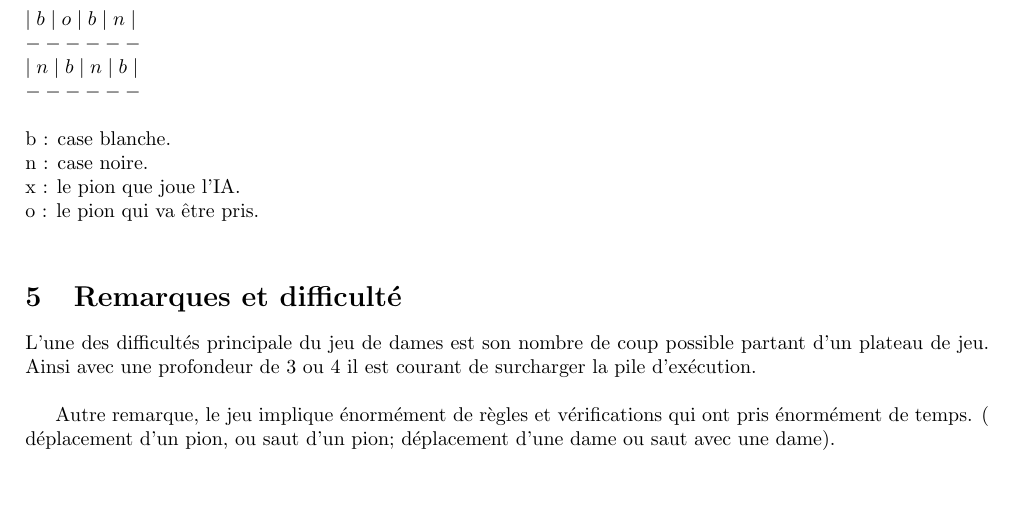
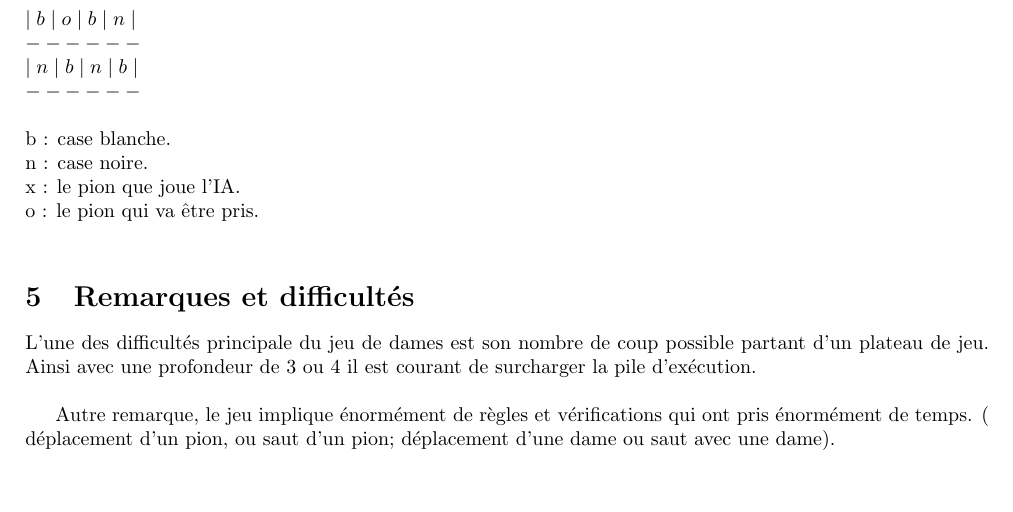
Before and after one commit to kaldoran/prolog-game, a LaTeX document (Rapport/Rapport_projet_METEOR.tex): part of page 4 of 5, cut so that both start at the same text. Compiled offline with pdfLaTeX.

Commit message:
difficultéS

```diff
--- a/Rapport/Rapport_projet_METEOR.tex
+++ b/Rapport/Rapport_projet_METEOR.tex
@@ -140,7 +140,7 @@ Nous avons implémenté dans un premier temps l'affichage, les mouvements et les
 	n : case noire.\\
 	x : le pion que joue l'IA.\\
 	o : le pion qui va être pris.\\
-\section{Remarques et difficulté}
+\section{Remarques et difficultés}
 
 L'une des difficultés principale du jeu de dames est son nombre de coup possible partant d'un plateau de jeu. Ainsi avec une profondeur de 3 ou 4 il est courant de surcharger la pile d'exécution. \\
 
```
